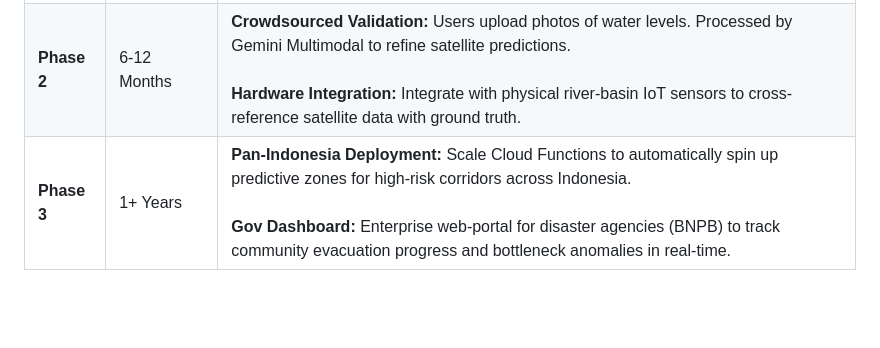
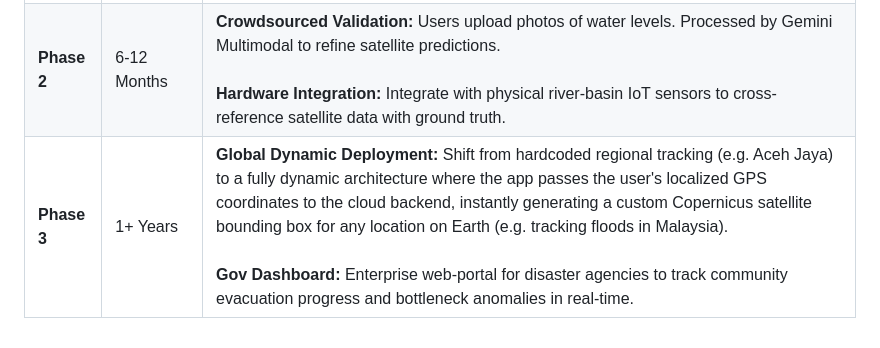
Before and after one commit to AriefRuer/Risk-Prediction-Sentinel-Sumatra, a Markdown page: TECHNICAL_README.md, the part around the change. Drawn GitHub-style; blank space fills up the shorter version.

Commit message:
docs: add global dynamic GPS deployment to future roadmap

```diff
--- a/TECHNICAL_README.md
+++ b/TECHNICAL_README.md
@@ -57,4 +57,4 @@ We view the current prototype as merely the foundational layer. To evolve Sentin
 | :--- | :--- | :--- |
 | **Phase 1** | Next 3 Months | **Granular Geofencing:** Move from a single "Aceh Jaya" generic alert to dynamic sub-district polygon risk assessments.<br><br>**Mesh Networking:** Allow devices to securely daisy-chain hazard alerts peer-to-peer using Bluetooth/WiFi Direct when cell networks fail. |
 | **Phase 2** | 6-12 Months | **Crowdsourced Validation:** Users upload photos of water levels. Processed by Gemini Multimodal to refine satellite predictions.<br><br>**Hardware Integration:** Integrate with physical river-basin IoT sensors to cross-reference satellite data with ground truth. |
-| **Phase 3** | 1+ Years | **Pan-Indonesia Deployment:** Scale Cloud Functions to automatically spin up predictive zones for high-risk corridors across Indonesia.<br><br>**Gov Dashboard:** Enterprise web-portal for disaster agencies (BNPB) to track community evacuation progress and bottleneck anomalies in real-time. |
+| **Phase 3** | 1+ Years | **Global Dynamic Deployment:** Shift from hardcoded regional tracking (e.g. Aceh Jaya) to a fully dynamic architecture where the app passes the user's localized GPS coordinates to the cloud backend, instantly generating a custom Copernicus satellite bounding box for any location on Earth (e.g. tracking floods in Malaysia).<br><br>**Gov Dashboard:** Enterprise web-portal for disaster agencies to track community evacuation progress and bottleneck anomalies in real-time. |
```
